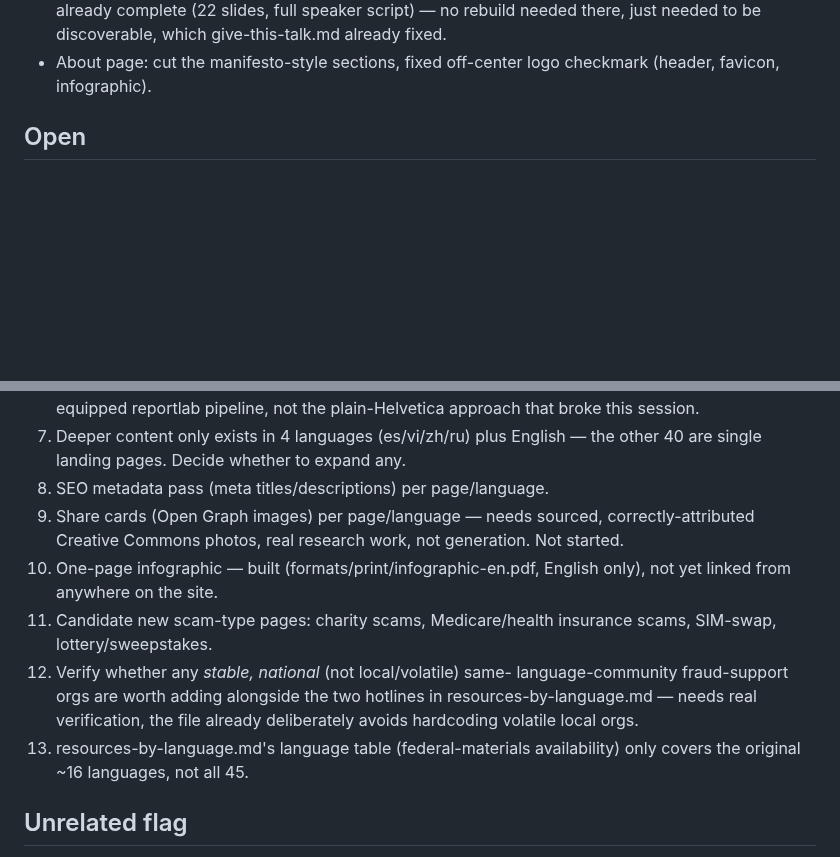
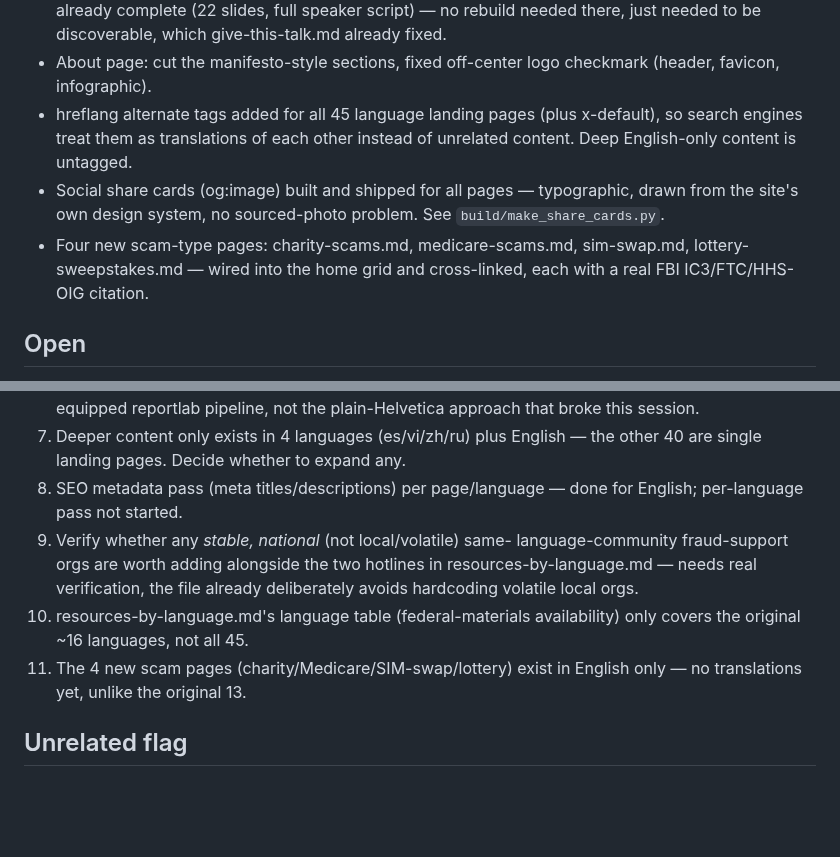
Before and after one commit to brettmorrison/trust-but-verify, a Markdown page: BACKLOG.md, 2 parts joined by grey strips. Rendered like a GitHub page; blank space fills up the shorter version.

Commit message:
Update BACKLOG.md: mark hreflang, share cards, new scam pages done
Corrects two items that were already actually complete from earlier
work (share cards, infographic link) but still listed as open.

Co-Authored-By: Claude Sonnet 5 <noreply@anthropic.com>

```diff
--- a/BACKLOG.md
+++ b/BACKLOG.md
@@ -49,6 +49,15 @@ Roughly priority order. Update as items close.
   already fixed.
 - About page: cut the manifesto-style sections, fixed off-center logo
   checkmark (header, favicon, infographic).
+- hreflang alternate tags added for all 45 language landing pages (plus
+  x-default), so search engines treat them as translations of each other
+  instead of unrelated content. Deep English-only content is untagged.
+- Social share cards (og:image) built and shipped for all pages —
+  typographic, drawn from the site's own design system, no sourced-photo
+  problem. See `build/make_share_cards.py`.
+- Four new scam-type pages: charity-scams.md, medicare-scams.md,
+  sim-swap.md, lottery-sweepstakes.md — wired into the home grid and
+  cross-linked, each with a real FBI IC3/FTC/HHS-OIG citation.
 
 ## Open
 1. Confirm Cloudflare Web Analytics is toggled on (Analytics & Logs → Web
@@ -74,20 +83,16 @@ Roughly priority order. Update as items close.
    approach that broke this session.
 7. Deeper content only exists in 4 languages (es/vi/zh/ru) plus English —
    the other 40 are single landing pages. Decide whether to expand any.
-8. SEO metadata pass (meta titles/descriptions) per page/language.
-9. Share cards (Open Graph images) per page/language — needs sourced,
-   correctly-attributed Creative Commons photos, real research work, not
-   generation. Not started.
-10. One-page infographic — built (formats/print/infographic-en.pdf,
-    English only), not yet linked from anywhere on the site.
-11. Candidate new scam-type pages: charity scams, Medicare/health insurance
-    scams, SIM-swap, lottery/sweepstakes.
-12. Verify whether any *stable, national* (not local/volatile) same-
-    language-community fraud-support orgs are worth adding alongside the
-    two hotlines in resources-by-language.md — needs real verification,
-    the file already deliberately avoids hardcoding volatile local orgs.
-13. resources-by-language.md's language table (federal-materials
+8. SEO metadata pass (meta titles/descriptions) per page/language — done
+   for English; per-language pass not started.
+9. Verify whether any *stable, national* (not local/volatile) same-
+   language-community fraud-support orgs are worth adding alongside the
+   two hotlines in resources-by-language.md — needs real verification,
+   the file already deliberately avoids hardcoding volatile local orgs.
+10. resources-by-language.md's language table (federal-materials
     availability) only covers the original ~16 languages, not all 45.
+11. The 4 new scam pages (charity/Medicare/SIM-swap/lottery) exist in
+    English only — no translations yet, unlike the original 13.
 
 ## Unrelated flag
 Password reset email clusters in GoDaddy account from an earlier session —
```
